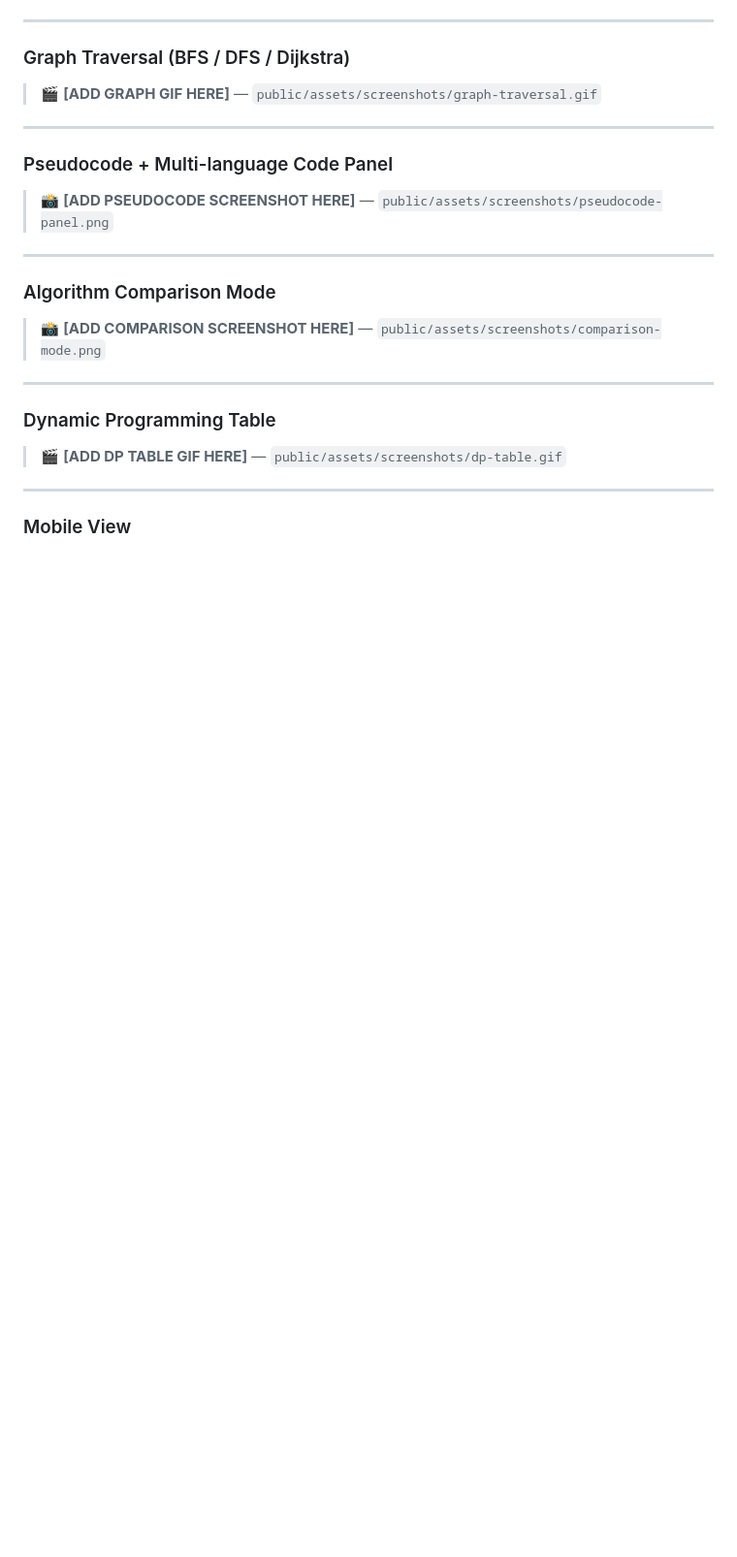
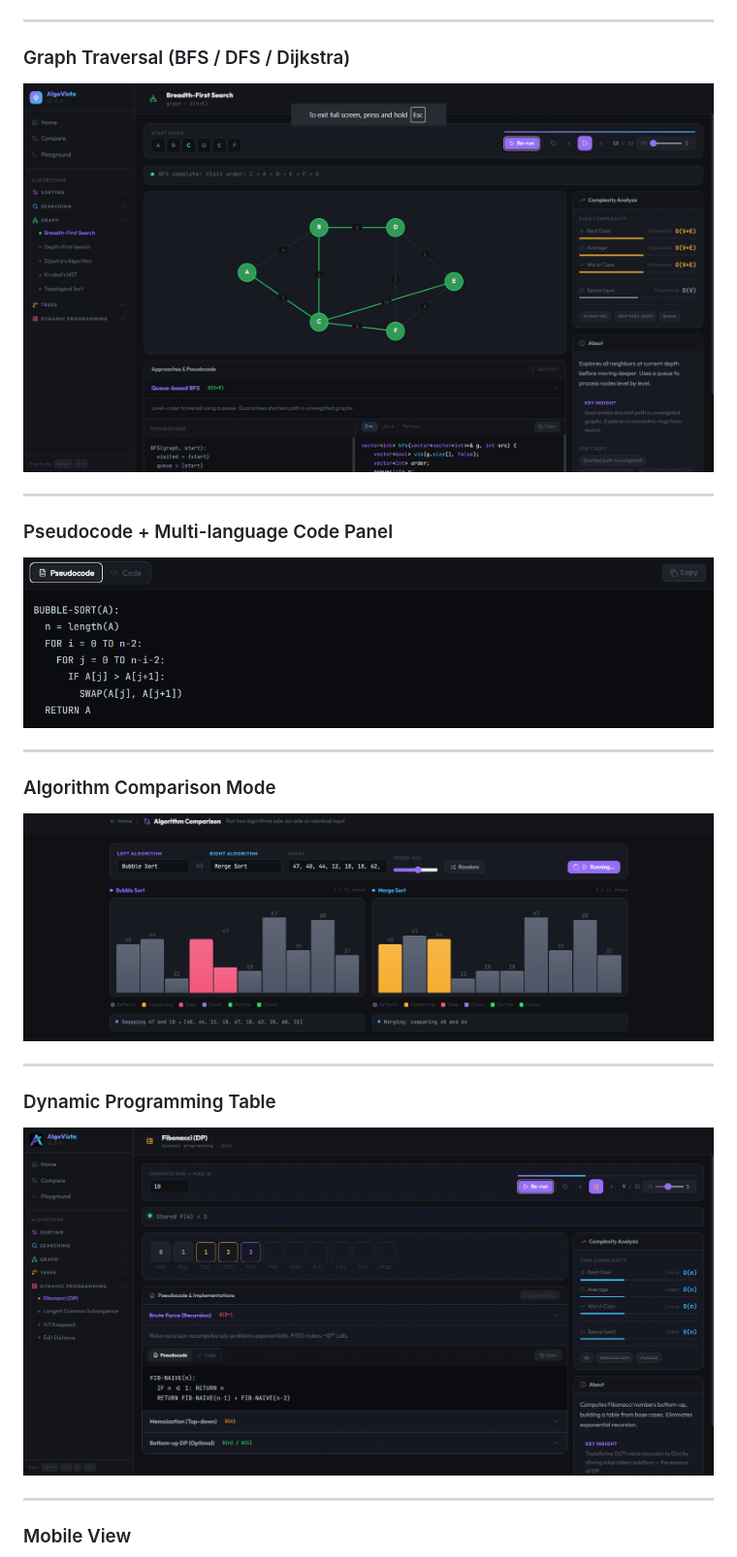
Before and after one commit to garvg4278/DSA_Visualization, a Markdown page: README.md, the part around one of its changes. Shown at 97% size. Drawn GitHub-style; blank space fills up the shorter version.

```diff
--- a/README.md
+++ b/README.md
@@ -97,22 +95,22 @@ This architecture makes every algorithm unit-testable, replayable frame-by-frame
 ---
 
 ### Graph Traversal (BFS / DFS / Dijkstra)
-> 🎬 **[ADD GRAPH GIF HERE]** — `public/assets/screenshots/graph-traversal.gif`
+![Graph](./public/assets/screenshots/graph-traversal.gif)
 
 ---
 
 ### Pseudocode + Multi-language Code Panel
-> 📸 **[ADD PSEUDOCODE SCREENSHOT HERE]** — `public/assets/screenshots/pseudocode-panel.png`
+![Pseudocode Panel](./public/assets/screenshots/pseudocode-panel.png)
 
 ---
 
 ### Algorithm Comparison Mode
-> 📸 **[ADD COMPARISON SCREENSHOT HERE]** — `public/assets/screenshots/comparison-mode.png`
+![Comparison Mode](./public/assets/screenshots/comparison-mode.png)
 
 ---
 
 ### Dynamic Programming Table
-> 🎬 **[ADD DP TABLE GIF HERE]** — `public/assets/screenshots/dp-table.gif`
+![DP Table](./public/assets/screenshots/dp-table.gif)
 
 ---
 
```
Also changed, not shown: other parts of README.md (+3 -5 lines).
